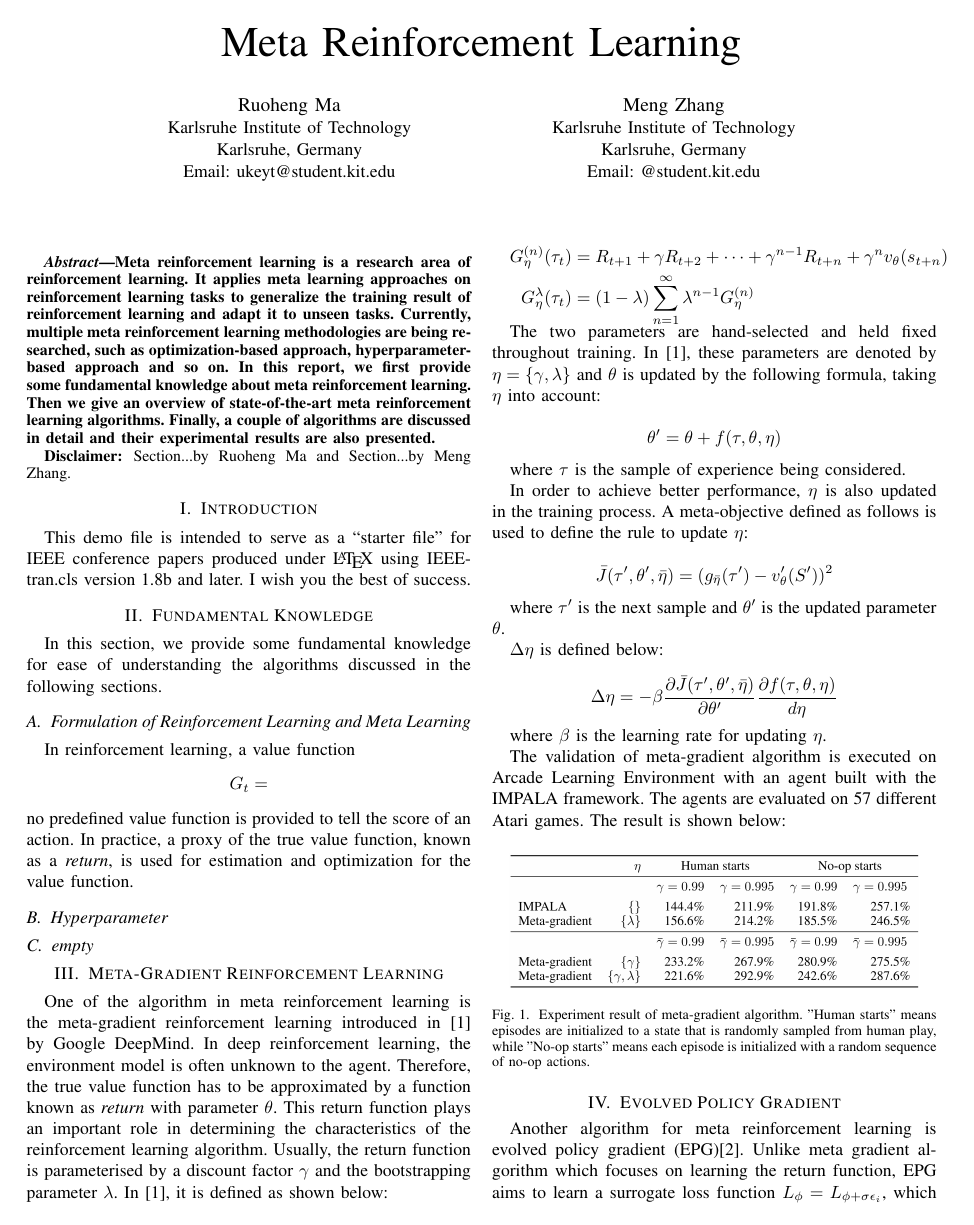
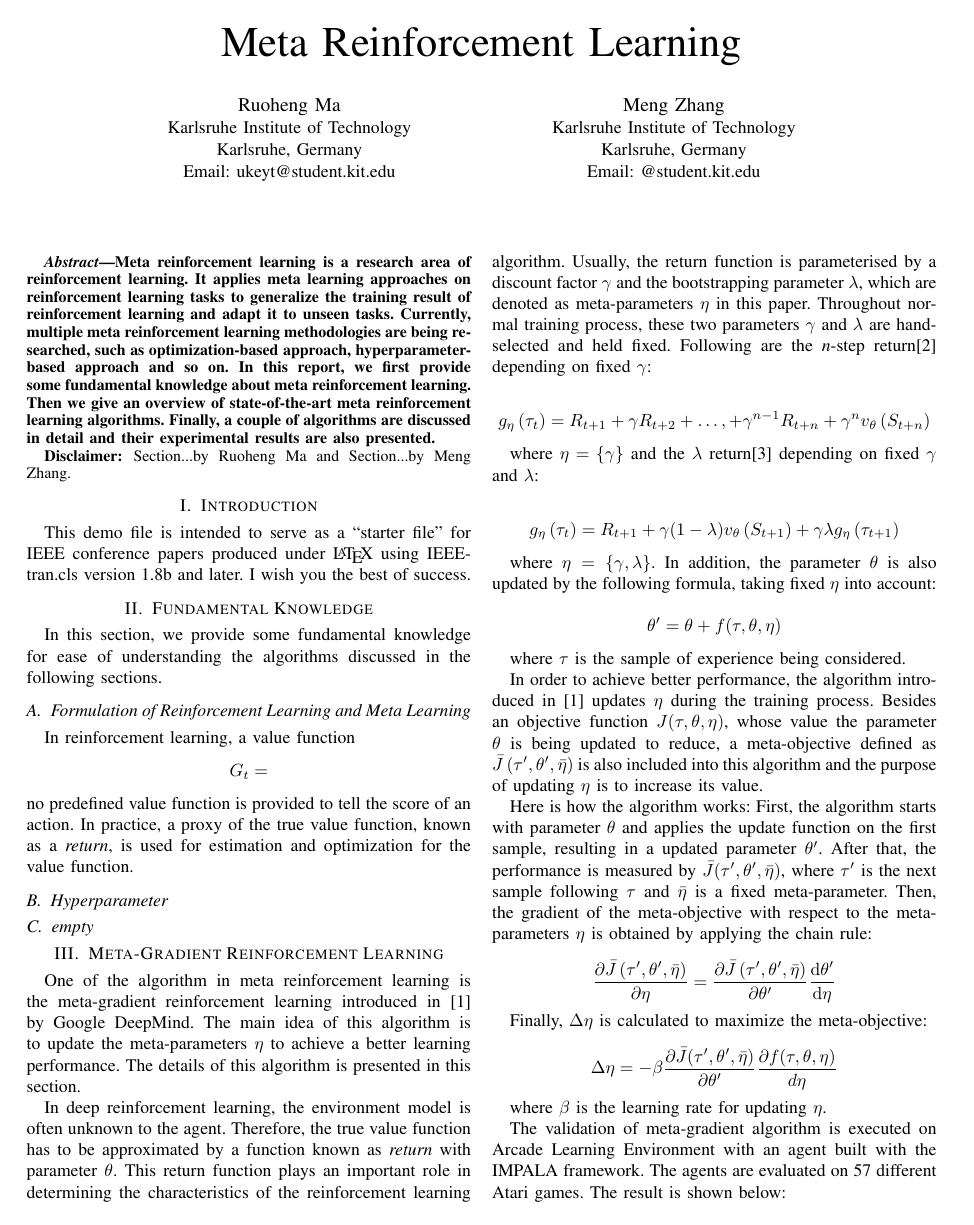
Before and after one commit to wwMark/Meta-Reinforcement-Learning, a LaTeX paper (main.tex, which reads meta-gradient.tex): page 1 of 3. Compiled offline with pdfLaTeX.

Commit message:
modify meta gradient section

```diff
--- a/meta-gradient.tex
+++ b/meta-gradient.tex
@@ -1,26 +1,29 @@
-One of the algorithm in meta reinforcement learning is the meta-gradient reinforcement learning introduced in \cite{meta-gradient} by Google DeepMind. In deep reinforcement learning, the environment model is often unknown to the agent. Therefore, the true value function has to be approximated by a function known as \textit{return} with parameter $\theta$. This return function plays an important role in determining the characteristics of the reinforcement learning algorithm. Usually, the return function is parameterised by a discount factor $\gamma$ and the bootstrapping parameter $\lambda$. In \cite{meta-gradient}, it is defined as shown below:
+One of the algorithm in meta reinforcement learning is the meta-gradient reinforcement learning introduced in \cite{meta-gradient} by Google DeepMind. The main idea of this algorithm is to update the meta-parameters $\eta$ to achieve a better learning performance. The details of this algorithm is presented in this section.
 
-\begin{math}
-	\begin{aligned}
-		G_\eta^{(n)}(\tau_t) &= R_{t+1} + \gamma R_{t+2} + \dots + \gamma^{n-1}R_{t+n} + \gamma^n v_\theta(s_{t+n})\\
-		G_\eta^{\lambda}(\tau_t) &= (1-\lambda) \sum_{n=1}^\infty \lambda^{n-1} G_\eta^{(n)}
-	\end{aligned}
-\end{math}
+\par
+In deep reinforcement learning, the environment model is often unknown to the agent. Therefore, the true value function has to be approximated by a function known as \textit{return} with parameter $\theta$. This return function plays an important role in determining the characteristics of the reinforcement learning algorithm. Usually, the return function is parameterised by a discount factor $\gamma$ and the bootstrapping parameter $\lambda$, which are denoted as meta-parameters $\eta$ in this paper. Throughout normal training process, these two parameters $\gamma$ and $\lambda$ are hand-selected and held fixed. Following are the \textit{n}-step return\cite{n-step-return} depending on fixed $\gamma$:
 
-The two parameters are hand-selected and held fixed throughout training. In \cite{meta-gradient}, these parameters are denoted by $\eta = \{\gamma, \lambda\}$ and $\theta$ is updated by the following formula, taking $\eta$ into account:
+\[g_{\eta}\left(\tau_{t}\right)=R_{t+1}+\gamma R_{t+2}+\ldots,+\gamma^{n-1} R_{t+n}+\gamma^{n} v_{\theta}\left(S_{t+n}\right)\]
+
+where $\eta = \{\gamma\}$ and the $\lambda$ return\cite{lambda-return} depending on fixed $\gamma$ and $\lambda$:
+
+\[g_{\eta}\left(\tau_{t}\right)=R_{t+1}+\gamma(1-\lambda) v_{\theta}\left(S_{t+1}\right)+\gamma \lambda g_{\eta}\left(\tau_{t+1}\right)\]
+
+where $\eta = \{\gamma, \lambda\}$. In addition, the parameter $\theta$ is also updated by the following formula, taking fixed $\eta$ into account:
 
 \[\theta' = \theta + f(\tau, \theta, \eta)\]
 
 where $\tau$ is the sample of experience being considered.
 
 \par
-In order to achieve better performance, $\eta$ is also updated in the training process. A meta-objective defined as follows is used to define the rule to update $\eta$:
+In order to achieve better performance, the algorithm introduced in \cite{meta-gradient} updates $\eta$ during the training process. Besides an objective function $J(\tau, \theta, \eta)$, whose value the parameter $\theta$ is being updated to reduce, a meta-objective defined as $\bar{J}\left(\tau^{\prime}, \theta^{\prime}, \bar{\eta}\right)$ is also included into this algorithm and the purpose of updating $\eta$ is to increase its value.
 
-\[\bar{J}(\tau', \theta', \bar{\eta}) = (g_{\bar{\eta}}(\tau') - v_\theta'(S'))^2\]
+\par
+Here is how the algorithm works: First, the algorithm starts with parameter $\theta$ and applies the update function on the first sample, resulting in a updated parameter $\theta'$. After that, the performance is measured by $\bar{J}(\tau', \theta', \bar{\eta})$, where $\tau'$ is the next sample following $\tau$ and $\bar{\eta}$ is a fixed meta-parameter. Then, the gradient of the meta-objective with respect to the meta-parameters $\eta$ is obtained by applying the chain rule:
 
-where $\tau'$ is the next sample and $\theta'$ is the updated parameter $\theta$.
+\[\frac{\partial \bar{J}\left(\tau^{\prime}, \theta^{\prime}, \bar{\eta}\right)}{\partial \eta}=\frac{\partial \bar{J}\left(\tau^{\prime}, \theta^{\prime}, \bar{\eta}\right)}{\partial \theta^{\prime}} \frac{\mathrm{d} \theta^{\prime}}{\mathrm{d} \eta}\]
 
-$\Delta\eta$ is defined below:
+Finally, $\Delta\eta$ is calculated to maximize the meta-objective:
 
 \[\Delta \eta = -\beta \frac{\partial \bar{J}(\tau', \theta', \bar{\eta})}{\partial \theta'} \frac{\partial f(\tau, \theta, \eta)}{d\eta}\]
 
```
Also changed, not shown: main.tex (+6 -0 lines), main.pdf.
